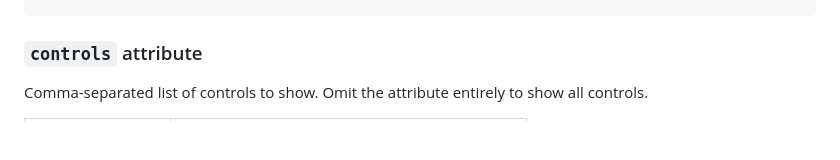
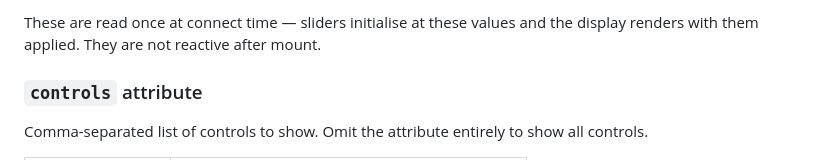
Before and after one commit to andreasnymark/font-tester, a Markdown page: README.md, the part around one of its changes. Drawn GitHub-style; blank space fills up the shorter version.

Commit message:
Added section for initial styling

```diff
--- a/README.md
+++ b/README.md
@@ -38,3 +54,4 @@ Interactive web component for testing and previewing fonts. No dependencies. Bui
+These are read once at connect time — sliders initialise at these values and the display renders with them applied. They are not reactive after mount.
 
 ### `controls` attribute
 
```
Also changed, not shown: other parts of README.md (+16 -0 lines).
